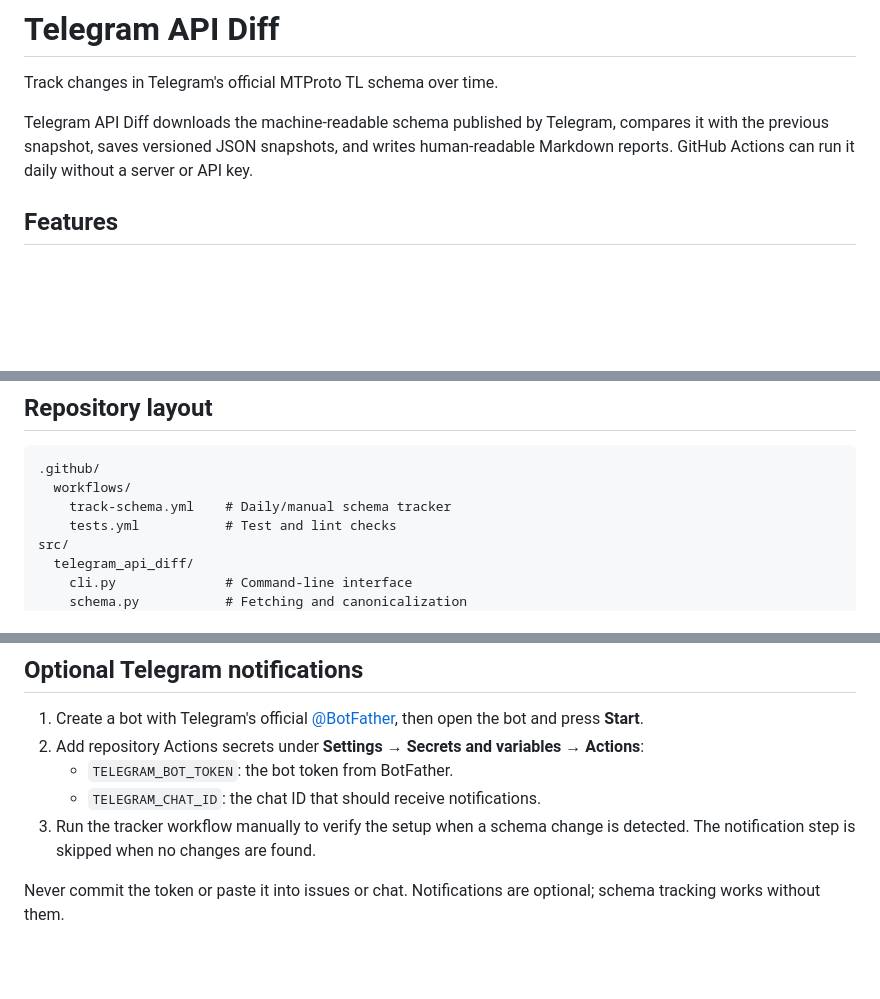
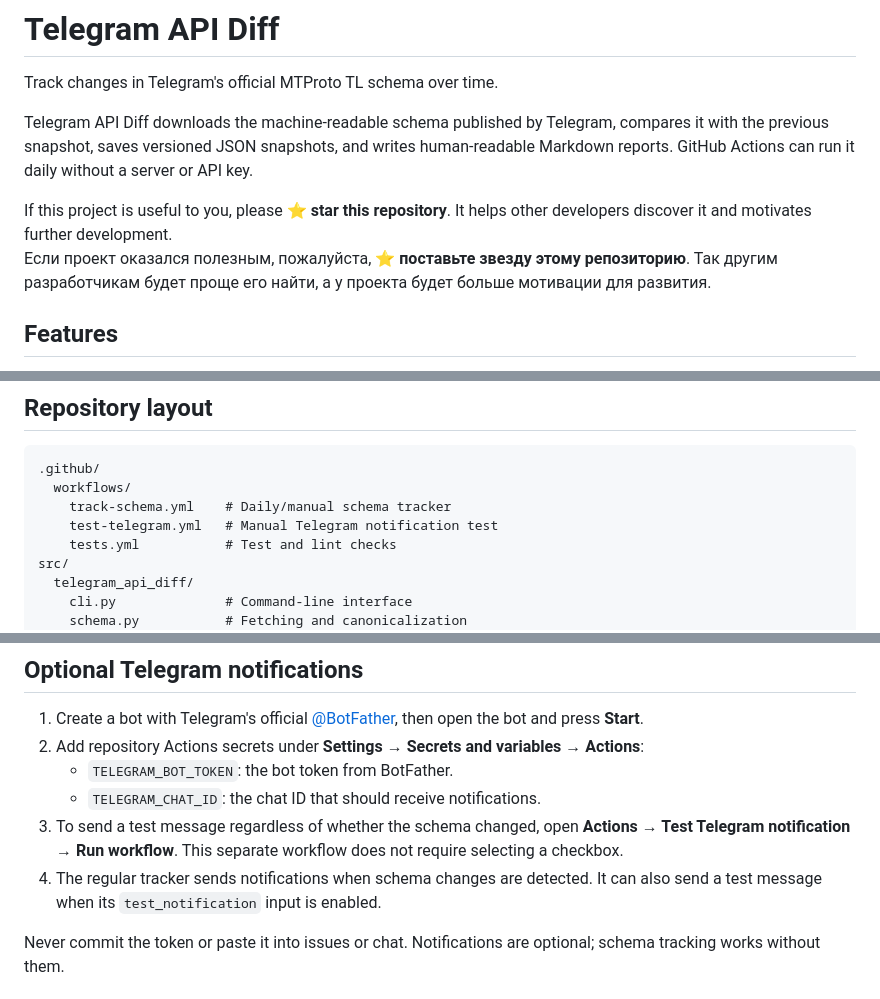
Before and after one commit to W0rd3r566/telegram-api-diff-, a Markdown page: README.md, 3 parts joined by grey strips. GitHub-like rendering; blank space fills up the shorter version.

Commit message:
docs: add bilingual request to star repository and notification test steps

```diff
--- a/README.md
+++ b/README.md
@@ -3,6 +3,9 @@
 Track changes in Telegram's official MTProto TL schema over time.
 
 Telegram API Diff downloads the machine-readable schema published by Telegram, compares it with the previous snapshot, saves versioned JSON snapshots, and writes human-readable Markdown reports. GitHub Actions can run it daily without a server or API key.
+
+If this project is useful to you, please **⭐ star this repository**. It helps other developers discover it and motivates further development.
+Если проект оказался полезным, пожалуйста, **⭐ поставьте звезду этому репозиторию**. Так другим разработчикам будет проще его найти, а у проекта будет больше мотивации для развития.
 
 ## Features
 
@@ -56,6 +59,7 @@ You can also run the module directly with `python -m telegram_api_diff`.
 .github/
   workflows/
     track-schema.yml    # Daily/manual schema tracker
+    test-telegram.yml   # Manual Telegram notification test
     tests.yml           # Test and lint checks
 src/
   telegram_api_diff/
@@ -76,7 +80,8 @@ The `snapshots/` and `reports/` data files are created when the tracker first ru
 2. Add repository Actions secrets under **Settings → Secrets and variables → Actions**:
    - `TELEGRAM_BOT_TOKEN`: the bot token from BotFather.
    - `TELEGRAM_CHAT_ID`: the chat ID that should receive notifications.
-3. Run the tracker workflow manually to verify the setup when a schema change is detected. The notification step is skipped when no changes are found.
+3. To send a test message regardless of whether the schema changed, open **Actions → Test Telegram notification → Run workflow**. This separate workflow does not require selecting a checkbox.
+4. The regular tracker sends notifications when schema changes are detected. It can also send a test message when its `test_notification` input is enabled.
 
 Never commit the token or paste it into issues or chat. Notifications are optional; schema tracking works without them.
 
```
